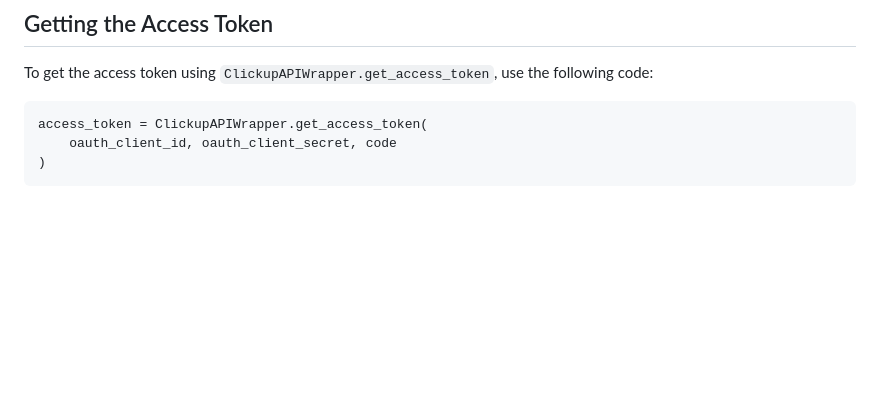
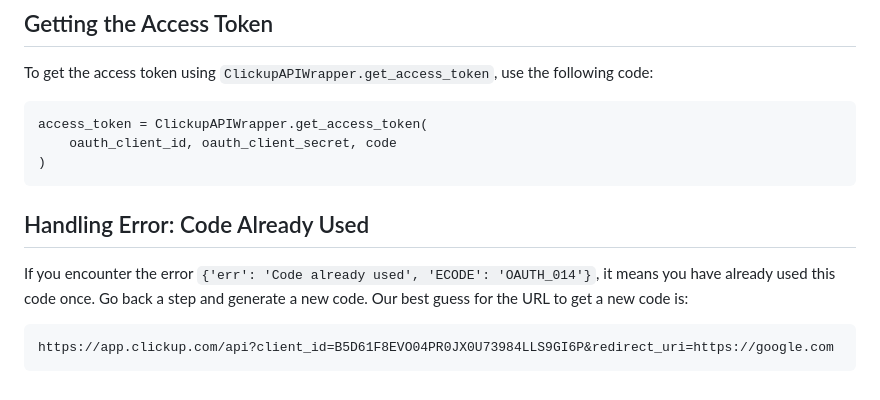
Before and after one commit to Setland34/task-management-app, a Markdown page: README.md, the part around the change. GitHub-like rendering; blank space fills up the shorter version.

Commit message:
Add instructions to handle 'Code already used' error in Clickup API
* Add a section on handling the error `{'err': 'Code already used', 'ECODE': 'OAUTH_014'}`
* Provide a URL to generate a new code

````diff
--- a/README.md
+++ b/README.md
@@ -156,3 +156,11 @@ access_token = ClickupAPIWrapper.get_access_token(
     oauth_client_id, oauth_client_secret, code
 )
 ```
+
+## Handling Error: Code Already Used
+
+If you encounter the error `{'err': 'Code already used', 'ECODE': 'OAUTH_014'}`, it means you have already used this code once. Go back a step and generate a new code. Our best guess for the URL to get a new code is:
+
+```
+https://app.clickup.com/api?client_id=B5D61F8EVO04PR0JX0U73984LLS9GI6P&redirect_uri=https://google.com
+```
````
